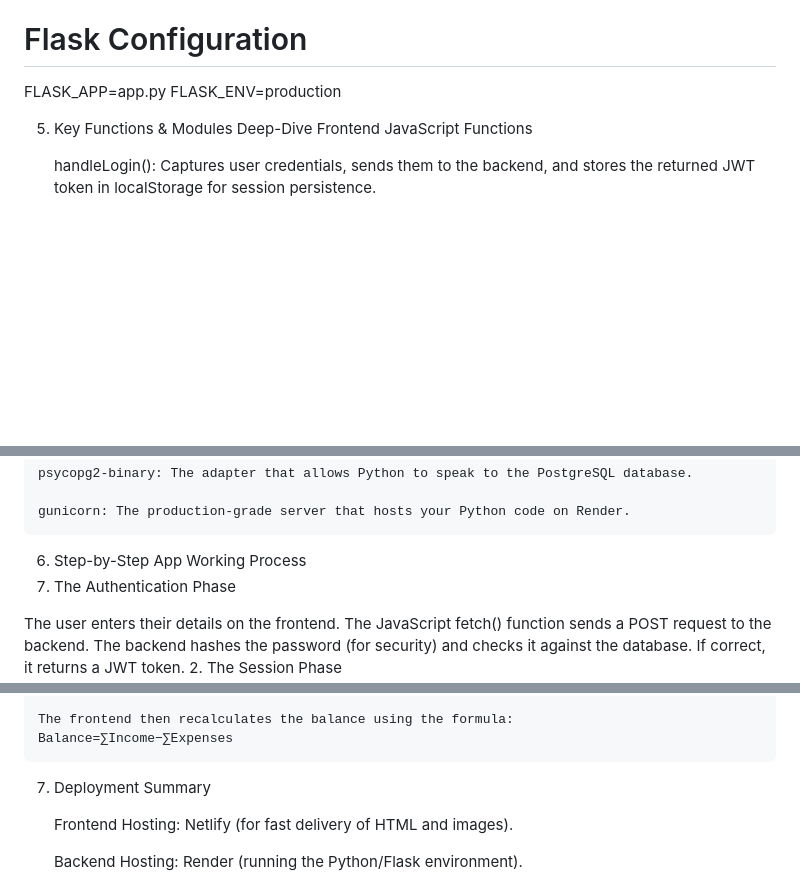
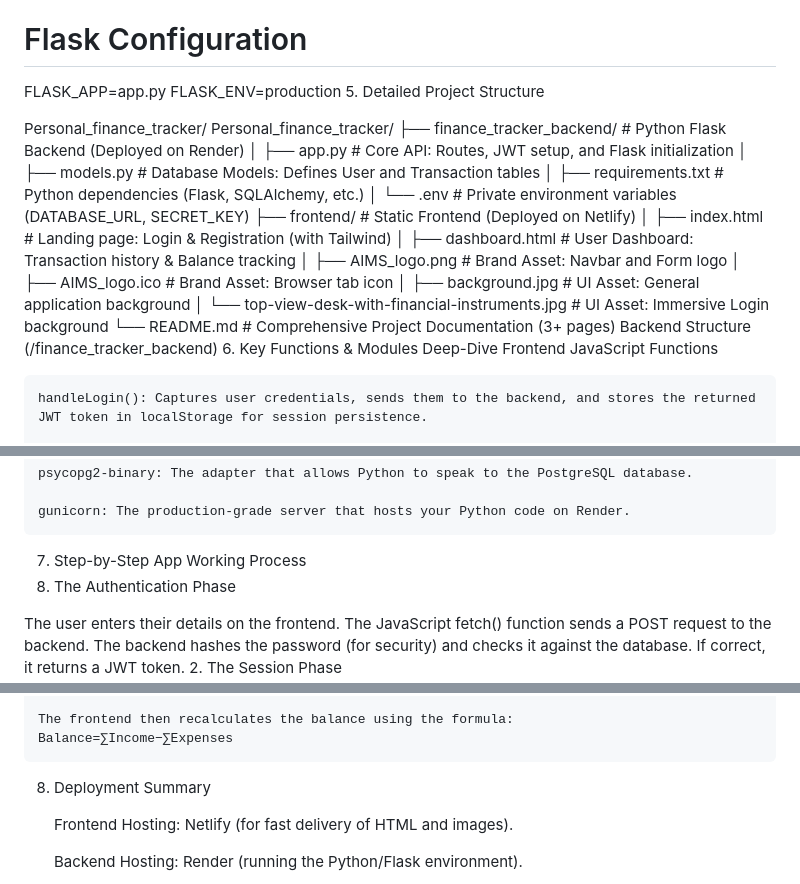
Before and after one commit to idrisseunda/Personal_finance_tracker, a Markdown page: README.md, 3 parts joined by grey strips. Rendered like a GitHub page; blank space fills up the shorter version.

```diff
--- a/README.md
+++ b/README.md
@@ -60,8 +60,25 @@ JWT_SECRET_KEY=your_super_secret_random_key_here
 # Flask Configuration
 FLASK_APP=app.py
 FLASK_ENV=production
+5. Detailed Project Structure
 
-5. Key Functions & Modules Deep-Dive
+Personal_finance_tracker/
+Personal_finance_tracker/
+├── finance_tracker_backend/        # Python Flask Backend (Deployed on Render)
+│   ├── app.py                      # Core API: Routes, JWT setup, and Flask initialization
+│   ├── models.py                   # Database Models: Defines User and Transaction tables
+│   ├── requirements.txt            # Python dependencies (Flask, SQLAlchemy, etc.)
+│   └── .env                        # Private environment variables (DATABASE_URL, SECRET_KEY)
+├── frontend/                       # Static Frontend (Deployed on Netlify)
+│   ├── index.html                  # Landing page: Login & Registration (with Tailwind)
+│   ├── dashboard.html              # User Dashboard: Transaction history & Balance tracking
+│   ├── AIMS_logo.png               # Brand Asset: Navbar and Form logo
+│   ├── AIMS_logo.ico               # Brand Asset: Browser tab icon
+│   ├── background.jpg              # UI Asset: General application background
+│   └── top-view-desk-with-financial-instruments.jpg # UI Asset: Immersive Login background
+└── README.md                       # Comprehensive Project Documentation (3+ pages)
+Backend Structure (/finance_tracker_backend)
+6. Key Functions & Modules Deep-Dive
 Frontend JavaScript Functions
 
     handleLogin(): Captures user credentials, sends them to the backend, and stores the returned JWT token in localStorage for session persistence.
@@ -76,7 +93,7 @@ Backend Modules
 
     gunicorn: The production-grade server that hosts your Python code on Render.
 
-6. Step-by-Step App Working Process
+7. Step-by-Step App Working Process
 1. The Authentication Phase
 
 The user enters their details on the frontend. The JavaScript fetch() function sends a POST request to the backend. The backend hashes the password (for security) and checks it against the database. If correct, it returns a JWT token.
@@ -94,7 +111,7 @@ When a user adds an expense:
     The frontend then recalculates the balance using the formula:
     Balance=∑Income−∑Expenses
 
-7. Deployment Summary
+8. Deployment Summary
 
     Frontend Hosting: Netlify (for fast delivery of HTML and images).
 
```
